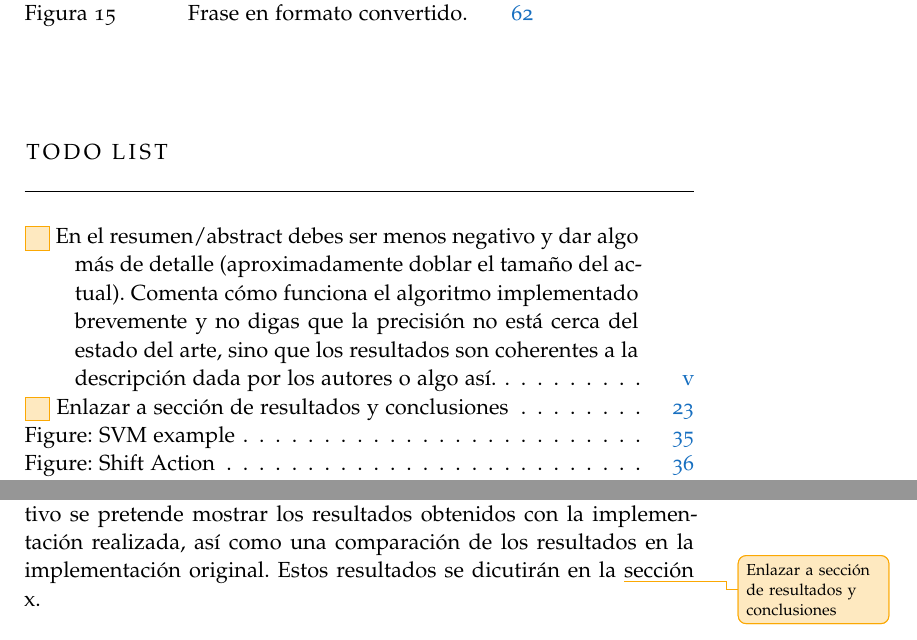
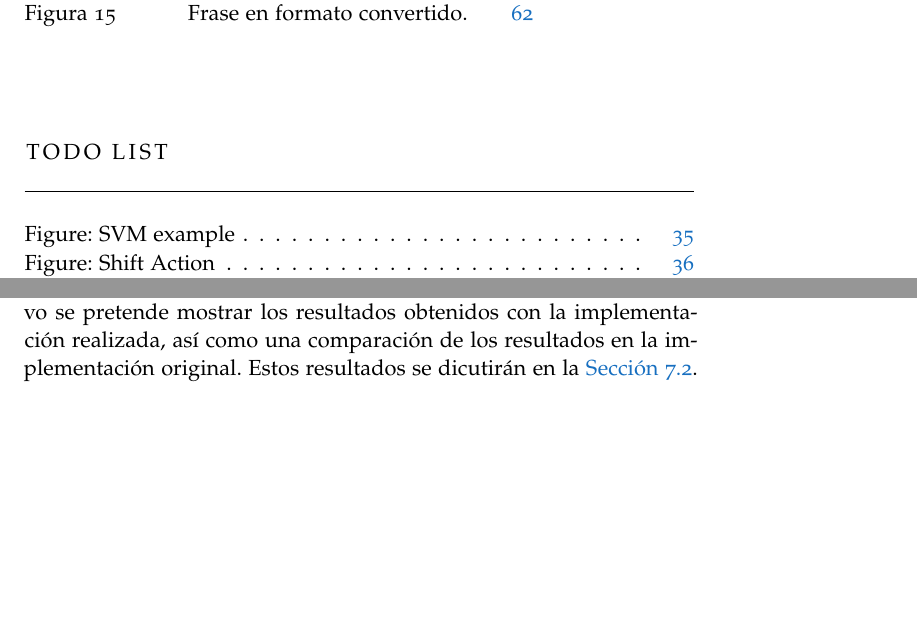
Before and after one commit to elbaulp/NLP_Dependency_Parsing, a LaTeX thesis (Memoir/TFGAlex.tex, which reads Memoir/Chapters/Chapter02.tex, Memoir/FrontBackmatter/Abstract.tex): two parts of pages 11 and 37 of 89, joined at a grey line, cut so that both start at the same text, the shorter picture padded with empty space. The pictures show the PDF file Memoir/TFGAlex.pdf that the author committed with the source.

Commit message:
removing some todos

```diff
--- a/Memoir/Chapters/Chapter02.tex
+++ b/Memoir/Chapters/Chapter02.tex
@@ -31,9 +31,9 @@ mientras que las pruebas pertinentes pueden encontrarse en el \autoref{ch:tdml}
 \paragraph{Evaluación del algoritmo, comparación y discusión de resultados
   obtenidos en casos prácticos}
 Con este objetivo se pretende mostrar los resultados obtenidos con la
-implementación realizada, así como una comparación de los resultados en la
-implementación original. Estos resultados se dicutirán en la \myTodo{Enlazar a
-  sección de resultados y conclusiones}sección x.
+implementación realizada, así como una comparación de los resultados
+en la implementación original. Estos resultados se dicutirán en la
+\autoref{sec:eval}.
 
 %*****************************************
 %*****************************************
--- a/Memoir/FrontBackmatter/Abstract.tex
+++ b/Memoir/FrontBackmatter/Abstract.tex
@@ -7,12 +7,6 @@
 \let\clearpage\relax
 \let\cleardoublepage\relax
 \let\cleardoublepage\relax
-
-\myTodo[inline]{En el resumen/abstract debes ser menos negativo y dar algo más
-  de detalle (aproximadamente doblar el tamaño del actual). Comenta cómo
-  funciona el algoritmo implementado brevemente y no digas que la precisión no
-  está cerca del estado del arte, sino que los resultados son coherentes a la
-  descripción dada por los autores o algo así.}
 
 \chapter*{Resumen}
 En este trabajo se implementa un método para analizar dependencias palabra a
```
Also changed, not shown: Memoir/TFGAlex.pdf.
